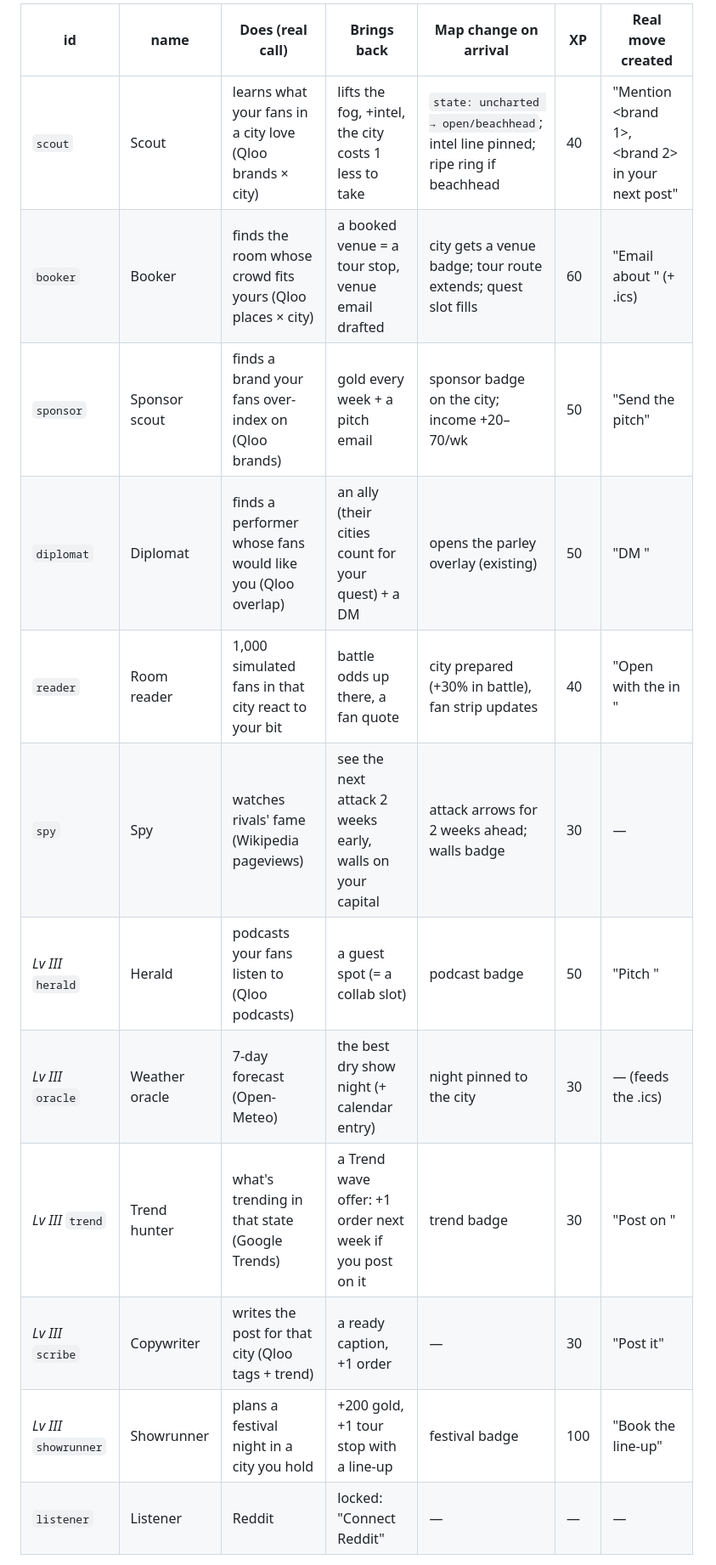
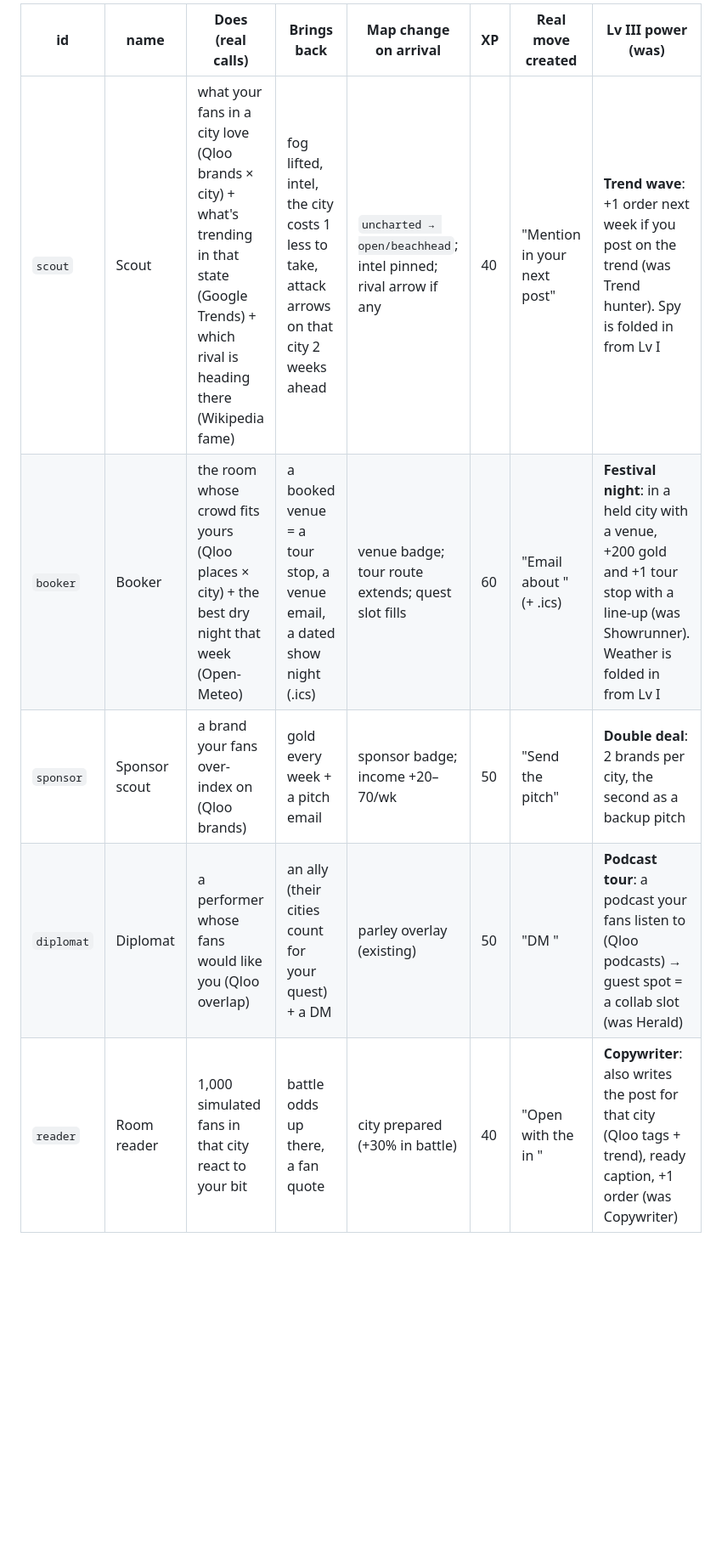
Before and after one commit to spacenos-cto/conquest-qloo-repo, a Markdown page: docs/CONQUEST-V2-PLAN.md, the part around one of its changes. Shown at 85% size. Drawn GitHub-style; blank space fills up the shorter version.

Commit message:
docs/CONQUEST-V2-PLAN.md: five agents (§6.1), Lv III powers
Co-Authored-By: Claude Opus 5.5 <noreply@anthropic.com>

```diff
--- a/docs/CONQUEST-V2-PLAN.md
+++ b/docs/CONQUEST-V2-PLAN.md
@@ -159,16 +159,9 @@ Every unit has **Does** (the real call), **Brings back** (what the player gets),
 
-| id | name | Does (real call) | Brings back | Map change on arrival | XP | Real move created |
-|---|---|---|---|---|---|---|
-| `scout` | Scout | learns what your fans in a city love (Qloo brands × city) | lifts the fog, +intel, the city costs 1 less to take | `state: uncharted → open/beachhead`; intel line pinned; ripe ring if beachhead | 40 | "Mention <brand 1>, <brand 2> in your next <city> post" |
-| `booker` | Booker | finds the room whose crowd fits yours (Qloo places × city) | a booked venue = a tour stop, venue email drafted | city gets a venue badge; tour route extends; quest slot fills | 60 | "Email <venue> about <night>" (+ .ics) |
-| `sponsor` | Sponsor scout | finds a brand your fans over-index on (Qloo brands) | gold every week + a pitch email | sponsor badge on the city; income +20–70/wk | 50 | "Send the <brand> pitch" |
-| `diplomat` | Diplomat | finds a performer whose fans would like you (Qloo overlap) | an ally (their cities count for your quest) + a DM | opens the parley overlay (existing) | 50 | "DM <name>" |
-| `reader` | Room reader | 1,000 simulated fans in that city react to your bit | battle odds up there, a fan quote | city prepared (+30% in battle), fan strip updates | 40 | "Open with the <bit> in <city>" |
-| `spy` | Spy | watches rivals' fame (Wikipedia pageviews) | see the next attack 2 weeks early, walls on your capital | attack arrows for 2 weeks ahead; walls badge | 30 | — |
-| *Lv III* `herald` | Herald | podcasts your fans listen to (Qloo podcasts) | a guest spot (= a collab slot) | podcast badge | 50 | "Pitch <podcast>" |
-| *Lv III* `oracle` | Weather oracle | 7-day forecast (Open-Meteo) | the best dry show night (+ calendar entry) | night pinned to the city | 30 | — (feeds the .ics) |
-| *Lv III* `trend` | Trend hunter | what's trending in that state (Google Trends) | a Trend wave offer: +1 order next week if you post on it | trend badge | 30 | "Post on <topic>" |
-| *Lv III* `scribe` | Copywriter | writes the post for that city (Qloo tags + trend) | a ready caption, +1 order | — | 30 | "Post it" |
-| *Lv III* `showrunner` | Showrunner | plans a festival night in a city you hold | +200 gold, +1 tour stop with a line-up | festival badge | 100 | "Book the line-up" |
-| `listener` | Listener | Reddit | locked: "Connect Reddit" | — | — | — |
+| id | name | Does (real calls) | Brings back | Map change on arrival | XP | Real move created | Lv III power (was) |
+|---|---|---|---|---|---|---|---|
+| `scout` | Scout | what your fans in a city love (Qloo brands × city) + what's trending in that state (Google Trends) + which rival is heading there (Wikipedia fame) | fog lifted, intel, the city costs 1 less to take, attack arrows on that city 2 weeks ahead | `uncharted → open/beachhead`; intel pinned; rival arrow if any | 40 | "Mention <brand> in your next <city> post" | **Trend wave**: +1 order next week if you post on the trend (was Trend hunter). Spy is folded in from Lv I |
+| `booker` | Booker | the room whose crowd fits yours (Qloo places × city) + the best dry night that week (Open-Meteo) | a booked venue = a tour stop, a venue email, a dated show night (.ics) | venue badge; tour route extends; quest slot fills | 60 | "Email <venue> about <night>" (+ .ics) | **Festival night**: in a held city with a venue, +200 gold and +1 tour stop with a line-up (was Showrunner). Weather is folded in from Lv I |
+| `sponsor` | Sponsor scout | a brand your fans over-index on (Qloo brands) | gold every week + a pitch email | sponsor badge; income +20–70/wk | 50 | "Send the <brand> pitch" | **Double deal**: 2 brands per city, the second as a backup pitch |
+| `diplomat` | Diplomat | a performer whose fans would like you (Qloo overlap) | an ally (their cities count for your quest) + a DM | parley overlay (existing) | 50 | "DM <name>" | **Podcast tour**: a podcast your fans listen to (Qloo podcasts) → guest spot = a collab slot (was Herald) |
+| `reader` | Room reader | 1,000 simulated fans in that city react to your bit | battle odds up there, a fan quote | city prepared (+30% in battle) | 40 | "Open with the <bit> in <city>" | **Copywriter**: also writes the post for that city (Qloo tags + trend), ready caption, +1 order (was Copywriter) |
 
```
Also changed, not shown: other parts of docs/CONQUEST-V2-PLAN.md (+14 -12 lines).
